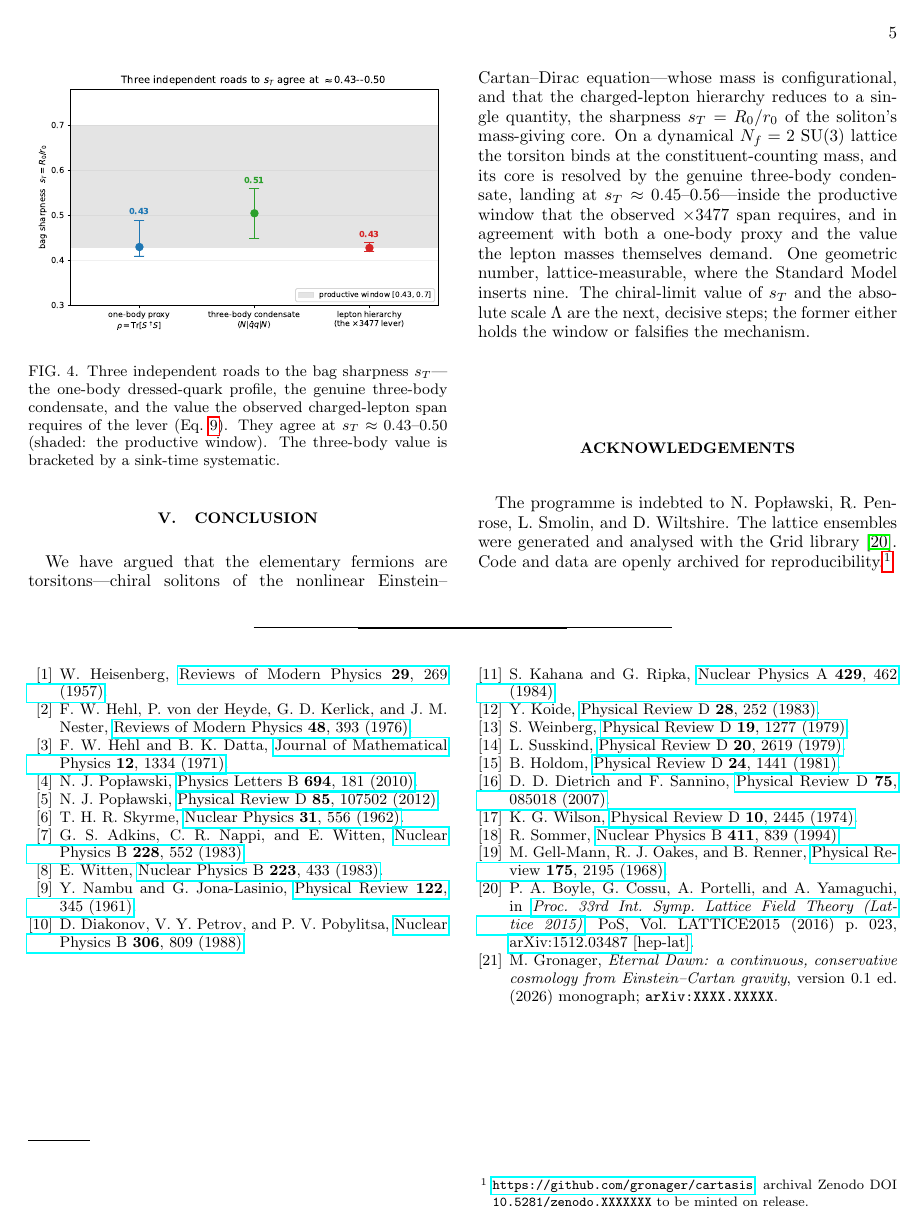
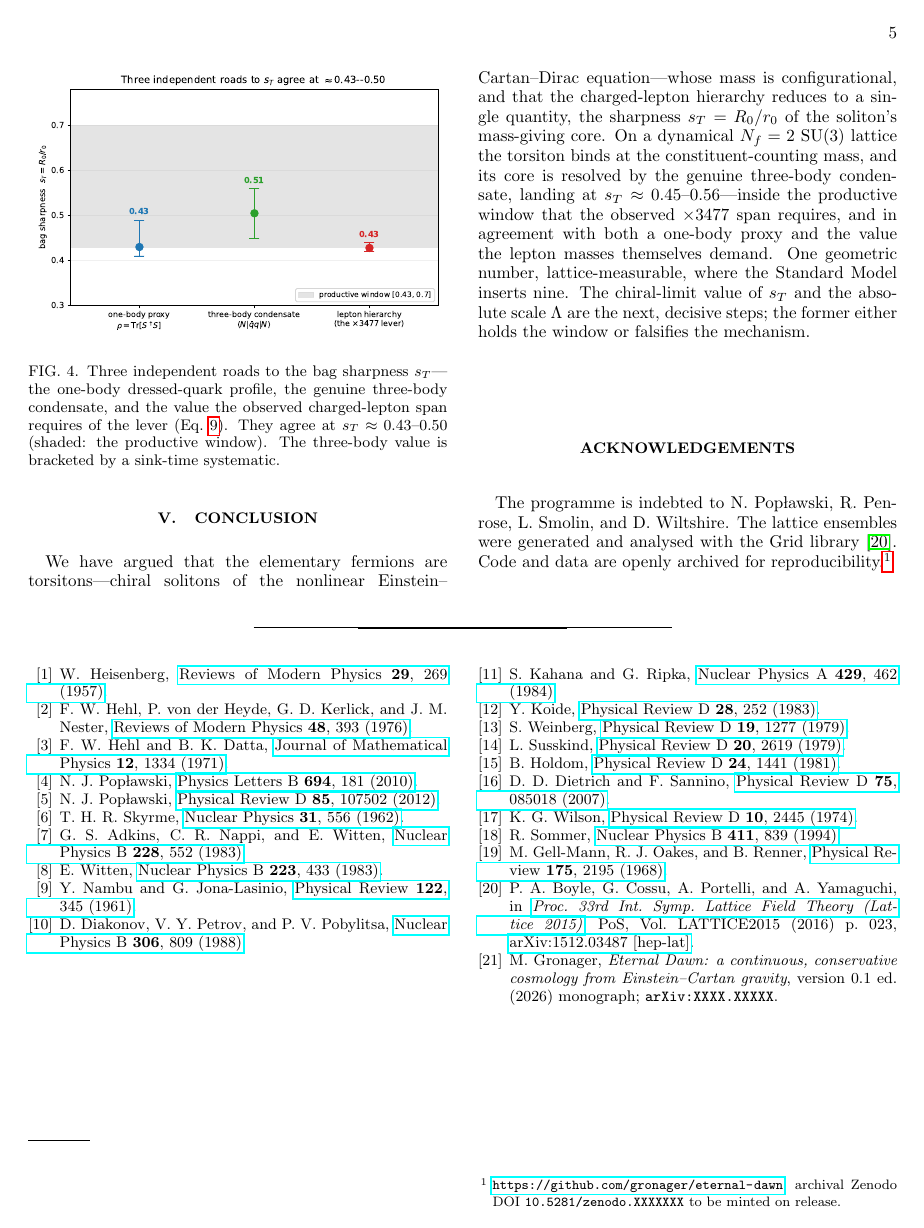
Before and after one commit to gronager/eternal-dawn, a LaTeX paper (papers/C-torsiton-mass.tex): page 5 of 5. The pictures show the PDF file papers/C-torsiton-mass.pdf that the author committed with the source.

Commit message:
paper C: fix repo URL to gronager/eternal-dawn (post-rename)
The repo was renamed cartasis -> eternal-dawn; the reproducibility footnote
still pointed at the auto-forwarding old URL. CITATION.cff was already correct.

```diff
--- a/papers/C-torsiton-mass.tex
+++ b/papers/C-torsiton-mass.tex
@@ -356,7 +356,7 @@ are the next, decisive steps; the former either holds the window or falsifies th
 \section*{Acknowledgements}
 The programme is indebted to N.~Pop\l{}awski, R.~Penrose, L.~Smolin, and D.~Wiltshire. The lattice
 ensembles were generated and analysed with the Grid library~\citep{grid}. Code and data are openly
-archived for reproducibility.\footnote{\url{https://github.com/gronager/cartasis}; archival Zenodo DOI
+archived for reproducibility.\footnote{\url{https://github.com/gronager/eternal-dawn}; archival Zenodo DOI
 \texttt{10.5281/zenodo.XXXXXXX} to be minted on release.}
 
 \bibliographystyle{apsrev4-2}
```
Also changed, not shown: papers/C-torsiton-mass.pdf.
